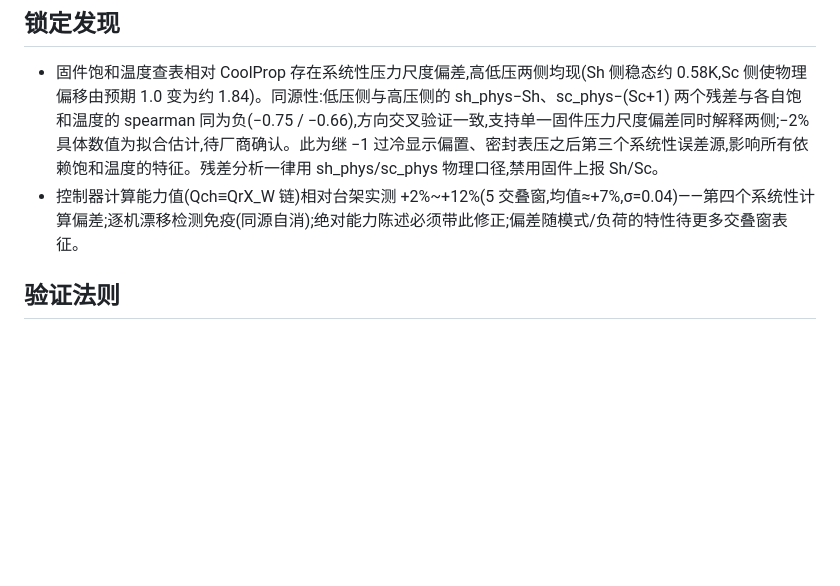
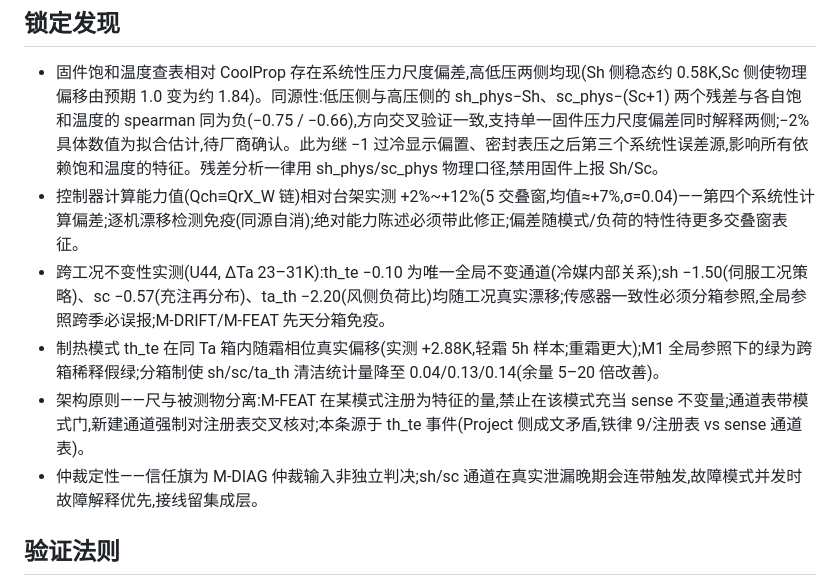
Before and after one commit to yhai3596/hvactool, a Markdown page: IOT/fdd/CLAUDE.md, the part around the change. Rendered like a GitHub page; blank space fills up the shorter version.

Commit message:
docs: lock th_te frost-phase finding; gauge/measurand separation principle; trust-flag arbitration note

```diff
--- a/IOT/fdd/CLAUDE.md
+++ b/IOT/fdd/CLAUDE.md
@@ -24,6 +24,10 @@
 
 - 固件饱和温度查表相对 CoolProp 存在系统性压力尺度偏差,高低压两侧均现(Sh 侧稳态约 0.58K,Sc 侧使物理偏移由预期 1.0 变为约 1.84)。同源性:低压侧与高压侧的 sh_phys−Sh、sc_phys−(Sc+1) 两个残差与各自饱和温度的 spearman 同为负(−0.75 / −0.66),方向交叉验证一致,支持单一固件压力尺度偏差同时解释两侧;−2% 具体数值为拟合估计,待厂商确认。此为继 −1 过冷显示偏置、密封表压之后第三个系统性误差源,影响所有依赖饱和温度的特征。残差分析一律用 sh_phys/sc_phys 物理口径,禁用固件上报 Sh/Sc。
 - 控制器计算能力值(Qch≡QrX_W 链)相对台架实测 +2%~+12%(5 交叠窗,均值≈+7%,σ=0.04)——第四个系统性计算偏差;逐机漂移检测免疫(同源自消);绝对能力陈述必须带此修正;偏差随模式/负荷的特性待更多交叠窗表征。
+- 跨工况不变性实测(U44, ΔTa 23–31K):th_te −0.10 为唯一全局不变通道(冷媒内部关系);sh −1.50(伺服工况策略)、sc −0.57(充注再分布)、ta_th −2.20(风侧负荷比)均随工况真实漂移;传感器一致性必须分箱参照,全局参照跨季必误报;M-DRIFT/M-FEAT 先天分箱免疫。
+- 制热模式 th_te 在同 Ta 箱内随霜相位真实偏移(实测 +2.88K,轻霜 5h 样本;重霜更大);M1 全局参照下的绿为跨箱稀释假绿;分箱制使 sh/sc/ta_th 清洁统计量降至 0.04/0.13/0.14(余量 5–20 倍改善)。
+- 架构原则——尺与被测物分离:M-FEAT 在某模式注册为特征的量,禁止在该模式充当 sense 不变量;通道表带模式门,新建通道强制对注册表交叉核对;本条源于 th_te 事件(Project 侧成文矛盾,铁律 9/注册表 vs sense 通道表)。
+- 仲裁定性——信任旗为 M-DIAG 仲裁输入非独立判决;sh/sc 通道在真实泄漏晚期会连带触发,故障模式并发时故障解释优先,接线留集成层。
 
 ## 验证法则
 
```
